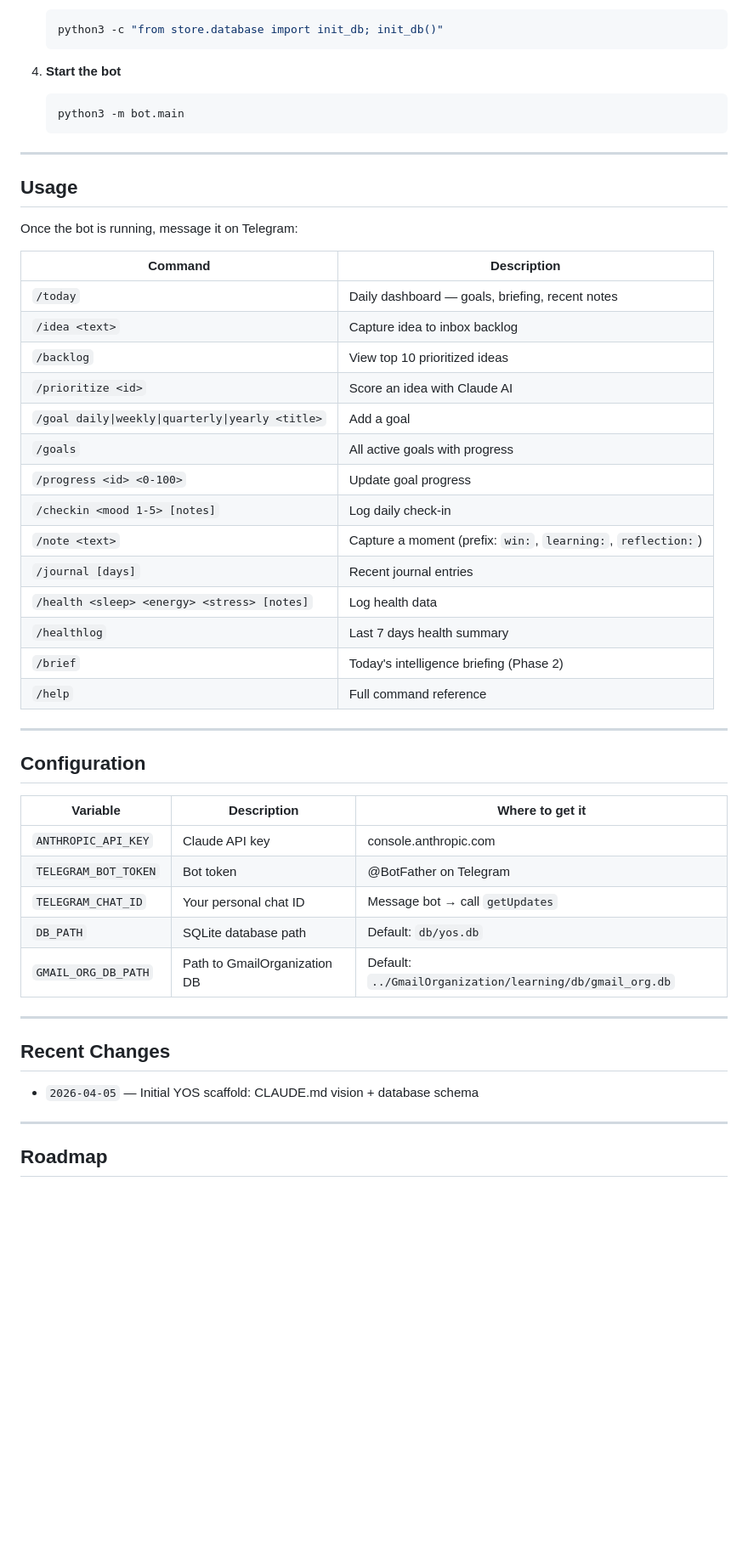
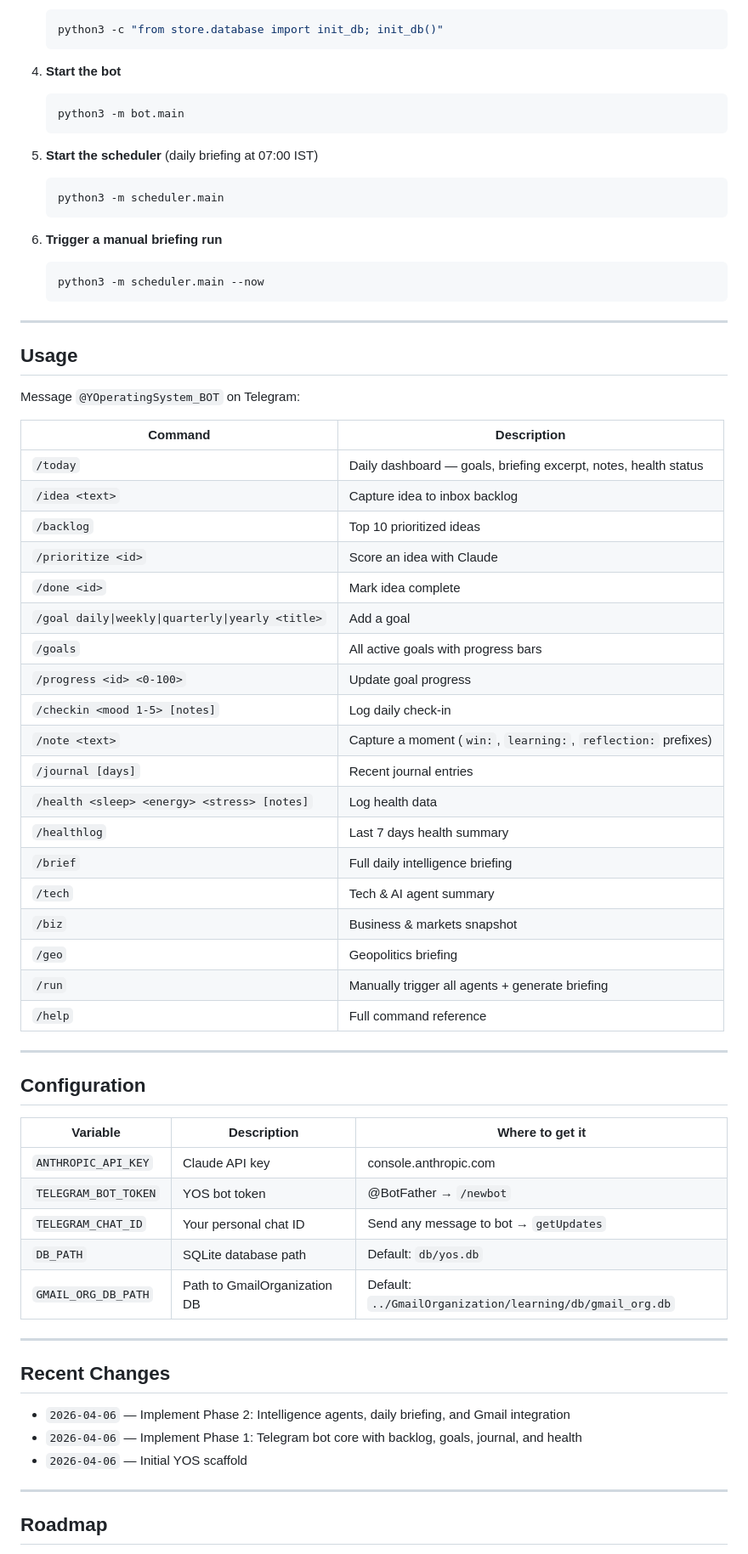
Before and after one commit to yash7agarwal/YOS, a Markdown page: README.md, the part around one of its changes. Shown at 85% size. Drawn GitHub-style; blank space fills up the shorter version.

````diff
--- a/README.md
+++ b/README.md
@@ -93,27 +113,42 @@ YOS/
    python3 -m bot.main
    ```
 
+5. **Start the scheduler** (daily briefing at 07:00 IST)
+   ```bash
+   python3 -m scheduler.main
+   ```
+
+6. **Trigger a manual briefing run**
+   ```bash
+   python3 -m scheduler.main --now
+   ```
+
 ---
 
 ## Usage
 
-Once the bot is running, message it on Telegram:
+Message `@YOperatingSystem_BOT` on Telegram:
 
 | Command | Description |
 |---|---|
-| `/today` | Daily dashboard — goals, briefing, recent notes |
+| `/today` | Daily dashboard — goals, briefing excerpt, notes, health status |
 | `/idea <text>` | Capture idea to inbox backlog |
-| `/backlog` | View top 10 prioritized ideas |
-| `/prioritize <id>` | Score an idea with Claude AI |
+| `/backlog` | Top 10 prioritized ideas |
+| `/prioritize <id>` | Score an idea with Claude |
+| `/done <id>` | Mark idea complete |
 | `/goal daily\|weekly\|quarterly\|yearly <title>` | Add a goal |
-| `/goals` | All active goals with progress |
+| `/goals` | All active goals with progress bars |
 | `/progress <id> <0-100>` | Update goal progress |
 | `/checkin <mood 1-5> [notes]` | Log daily check-in |
-| `/note <text>` | Capture a moment (prefix: `win:`, `learning:`, `reflection:`) |
+| `/note <text>` | Capture a moment (`win:`, `learning:`, `reflection:` prefixes) |
 | `/journal [days]` | Recent journal entries |
 | `/health <sleep> <energy> <stress> [notes]` | Log health data |
 | `/healthlog` | Last 7 days health summary |
-| `/brief` | Today's intelligence briefing (Phase 2) |
+| `/brief` | Full daily intelligence briefing |
+| `/tech` | Tech & AI agent summary |
+| `/biz` | Business & markets snapshot |
+| `/geo` | Geopolitics briefing |
+| `/run` | Manually trigger all agents + generate briefing |
 | `/help` | Full command reference |
 
 ---
@@ -123,8 +158,8 @@ Once the bot is running, message it on Telegram:
 | Variable | Description | Where to get it |
 |---|---|---|
 | `ANTHROPIC_API_KEY` | Claude API key | console.anthropic.com |
-| `TELEGRAM_BOT_TOKEN` | Bot token | @BotFather on Telegram |
-| `TELEGRAM_CHAT_ID` | Your personal chat ID | Message bot → call `getUpdates` |
+| `TELEGRAM_BOT_TOKEN` | YOS bot token | @BotFather → `/newbot` |
+| `TELEGRAM_CHAT_ID` | Your personal chat ID | Send any message to bot → `getUpdates` |
 | `DB_PATH` | SQLite database path | Default: `db/yos.db` |
 | `GMAIL_ORG_DB_PATH` | Path to GmailOrganization DB | Default: `../GmailOrganization/learning/db/gmail_org.db` |
 
@@ -132,7 +167,9 @@ Once the bot is running, message it on Telegram:
 
 ## Recent Changes
 
-- `2026-04-05` — Initial YOS scaffold: CLAUDE.md vision + database schema
+- `2026-04-06` — Implement Phase 2: Intelligence agents, daily briefing, and Gmail integration
+- `2026-04-06` — Implement Phase 1: Telegram bot core with backlog, goals, journal, and health
+- `2026-04-06` — Initial YOS scaffold
 
 ---
 
````
Also changed, not shown: other parts of README.md (+62 -43 lines).
